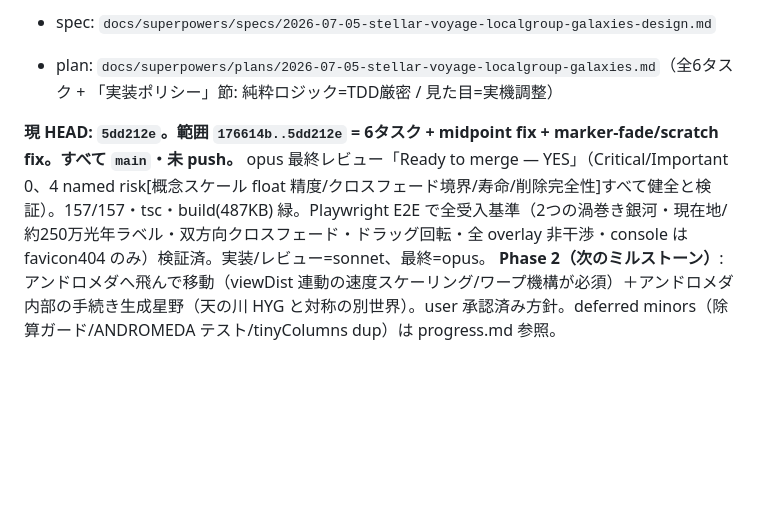
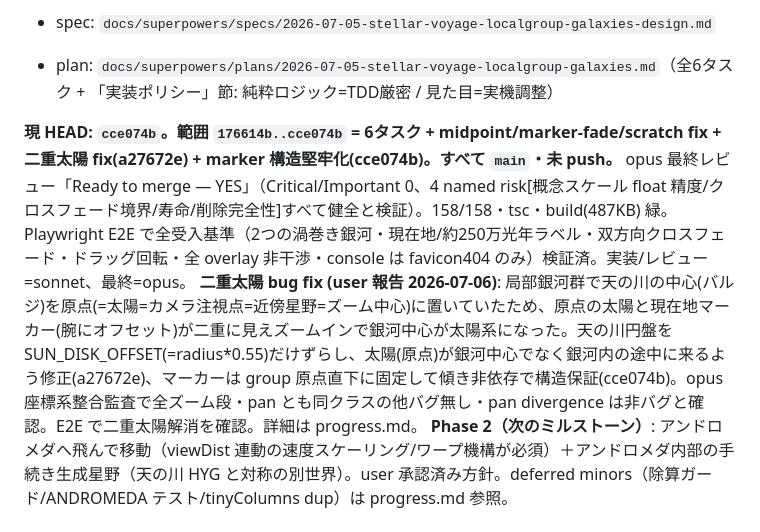
Before and after one commit to tokiyoshi0410-wq/stellar-voyage, a Markdown page: SESSION_HANDOFF.md, the part around the change. Drawn GitHub-style; blank space fills up the shorter version.

Commit message:
docs: record double-Sun fix + coordinate audit in handoff
Co-Authored-By: Claude Opus 4.8 (1M context) <noreply@anthropic.com>

```diff
--- a/SESSION_HANDOFF.md
+++ b/SESSION_HANDOFF.md
@@ -27,8 +27,9 @@
 - spec: `docs/superpowers/specs/2026-07-05-stellar-voyage-localgroup-galaxies-design.md`
 - plan: `docs/superpowers/plans/2026-07-05-stellar-voyage-localgroup-galaxies.md`（全6タスク + 「実装ポリシー」節: 純粋ロジック=TDD厳密 / 見た目=実機調整）
 
-**現 HEAD: `5dd212e`。範囲 `176614b..5dd212e` = 6タスク + midpoint fix + marker-fade/scratch fix。すべて `main`・未 push。**
-opus 最終レビュー「Ready to merge — YES」（Critical/Important 0、4 named risk[概念スケール float 精度/クロスフェード境界/寿命/削除完全性]すべて健全と検証）。157/157・tsc・build(487KB) 緑。Playwright E2E で全受入基準（2つの渦巻き銀河・現在地/約250万光年ラベル・双方向クロスフェード・ドラッグ回転・全 overlay 非干渉・console は favicon404 のみ）検証済。実装/レビュー=sonnet、最終=opus。
+**現 HEAD: `cce074b`。範囲 `176614b..cce074b` = 6タスク + midpoint/marker-fade/scratch fix + 二重太陽 fix(a27672e) + marker 構造堅牢化(cce074b)。すべて `main`・未 push。**
+opus 最終レビュー「Ready to merge — YES」（Critical/Important 0、4 named risk[概念スケール float 精度/クロスフェード境界/寿命/削除完全性]すべて健全と検証）。158/158・tsc・build(487KB) 緑。Playwright E2E で全受入基準（2つの渦巻き銀河・現在地/約250万光年ラベル・双方向クロスフェード・ドラッグ回転・全 overlay 非干渉・console は favicon404 のみ）検証済。実装/レビュー=sonnet、最終=opus。
+**二重太陽 bug fix (user 報告 2026-07-06)**: 局部銀河群で天の川の中心(バルジ)を原点(=太陽=カメラ注視点=近傍星野=ズーム中心)に置いていたため、原点の太陽と現在地マーカー(腕にオフセット)が二重に見えズームインで銀河中心が太陽系になった。天の川円盤を SUN_DISK_OFFSET(=radius*0.55)だけずらし、太陽(原点)が銀河中心でなく銀河内の途中に来るよう修正(a27672e)、マーカーは group 原点直下に固定して傾き非依存で構造保証(cce074b)。opus 座標系整合監査で全ズーム段・pan とも同クラスの他バグ無し・pan divergence は非バグと確認。E2E で二重太陽解消を確認。詳細は progress.md。
 **Phase 2（次のミルストーン）**: アンドロメダへ飛んで移動（viewDist 連動の速度スケーリング/ワープ機構が必須）＋アンドロメダ内部の手続き生成星野（天の川 HYG と対称の別世界）。user 承認済み方針。deferred minors（除算ガード/ANDROMEDA テスト/tinyColumns dup）は progress.md 参照。
 
 ## 以前の完了 — 「縮尺バー + 局部銀河群（アンドロメダ）」ミルストーン ✅ 完了（2026-07-05）
```
